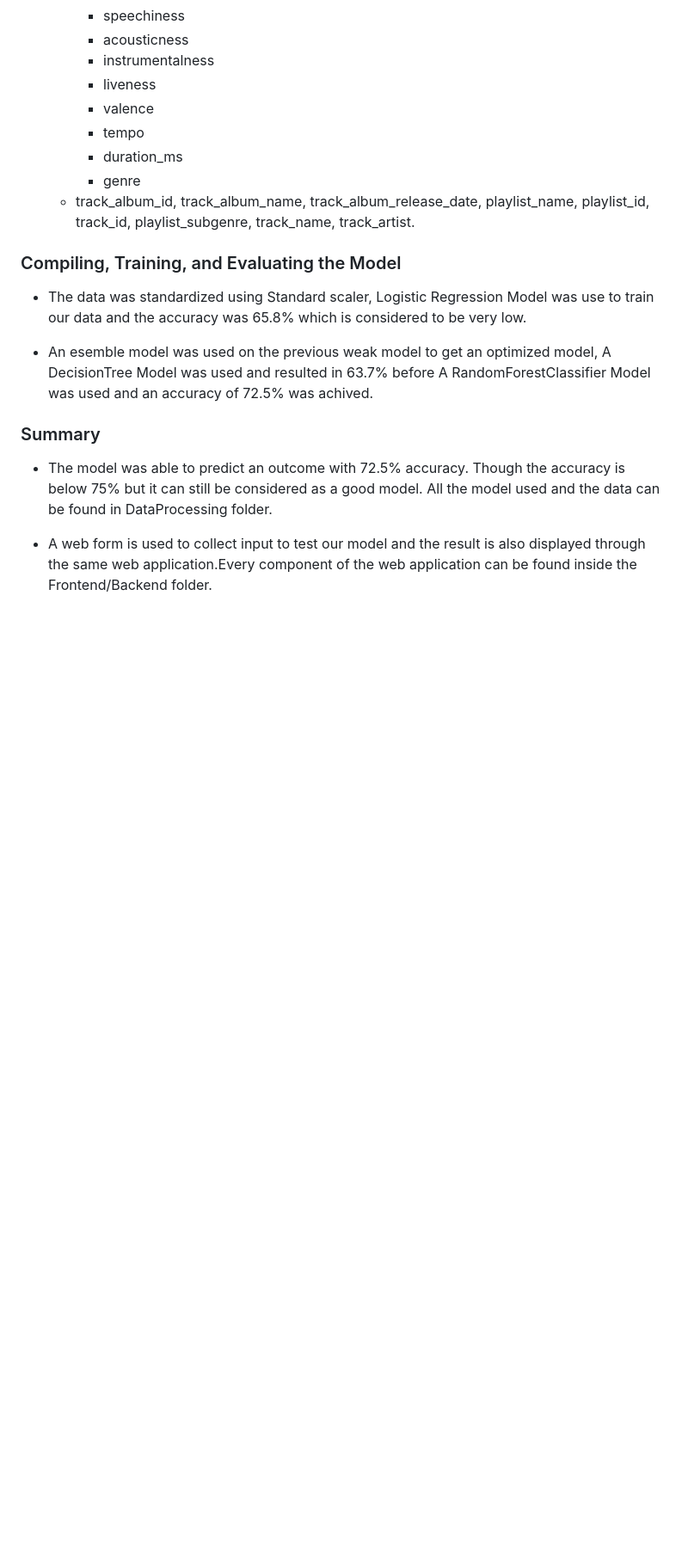
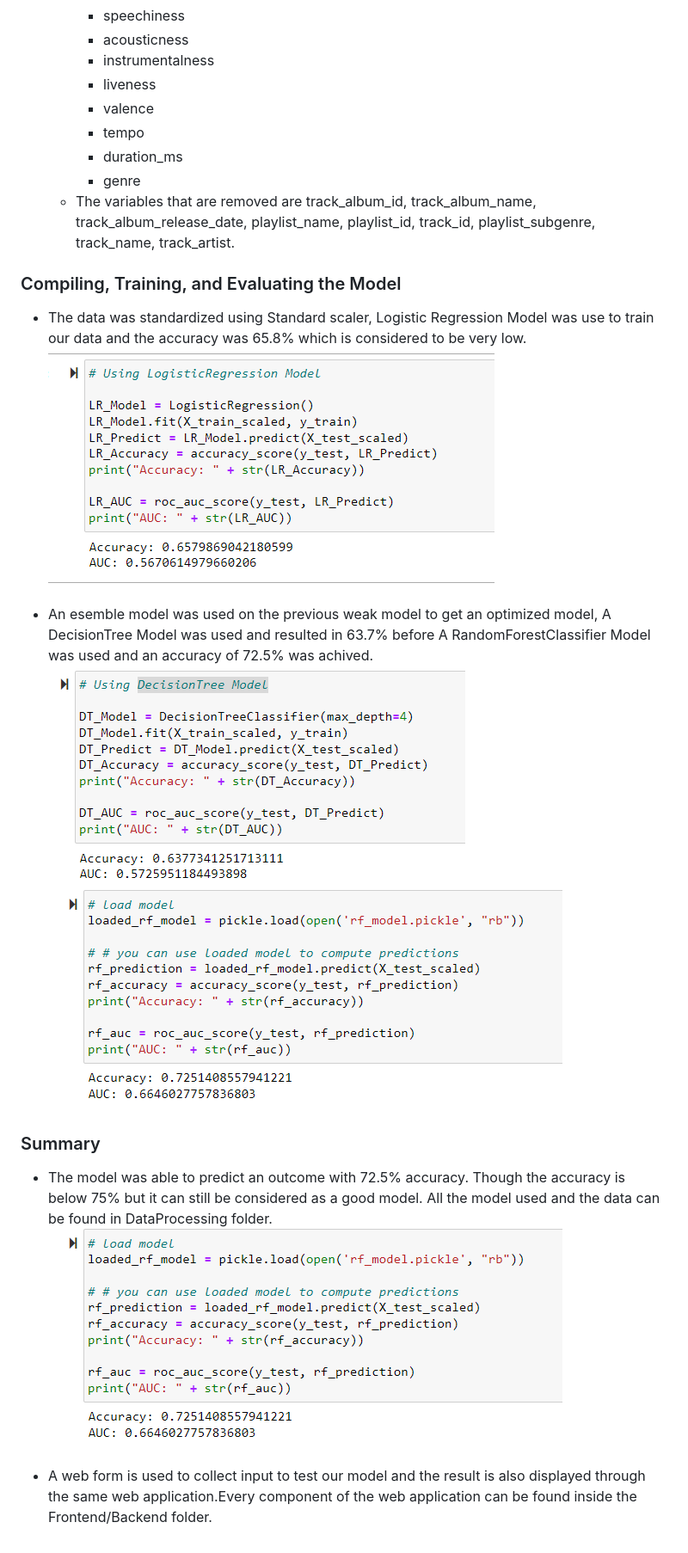
Before and after one commit to JosephLee0/project4Copy, a Markdown page: readme.md, the part around the change. Shown: that part at 86% size. Drawn GitHub-style; pictures changed too: image-1.png (added), image-2.png (added), image-3.png (added); blank space fills up the shorter version.

```diff
--- a/readme.md
+++ b/readme.md
@@ -26,16 +26,19 @@ The overview of this project is to use machine learning to create model that can
     * duration_ms
     * genre
 
-  * track_album_id, track_album_name, track_album_release_date, playlist_name, playlist_id, track_id, playlist_subgenre, track_name, track_artist.
+  * The variables that are removed are track_album_id, track_album_name, track_album_release_date, playlist_name, playlist_id, track_id, playlist_subgenre, track_name, track_artist.
 
 ### Compiling, Training, and Evaluating the Model
 
 - The data was standardized using Standard scaler, Logistic Regression Model was use to train our data and the accuracy was 65.8% which is considered to be very low.
+  ![Alt text](image.png)
 
 * An esemble model was used on the previous weak model to get an optimized model, A DecisionTree Model was used and resulted in 63.7% before A RandomForestClassifier Model was used and an accuracy of 72.5% was achived.
+  ![Alt text](image-1.png) ![Alt text](image-2.png)
 
 ### Summary
 
 - The model was able to predict an outcome with 72.5% accuracy. Though the accuracy is below 75% but it can still be considered as a good model. All the model used and the data can be found in DataProcessing folder.
+  ![Alt text](image-3.png)
 
 * A web form is used to collect input to test our model and the result is also displayed through the same web application.Every component of the web application can be found inside the Frontend/Backend folder.
```
Also changed, not shown: 1 other file.
